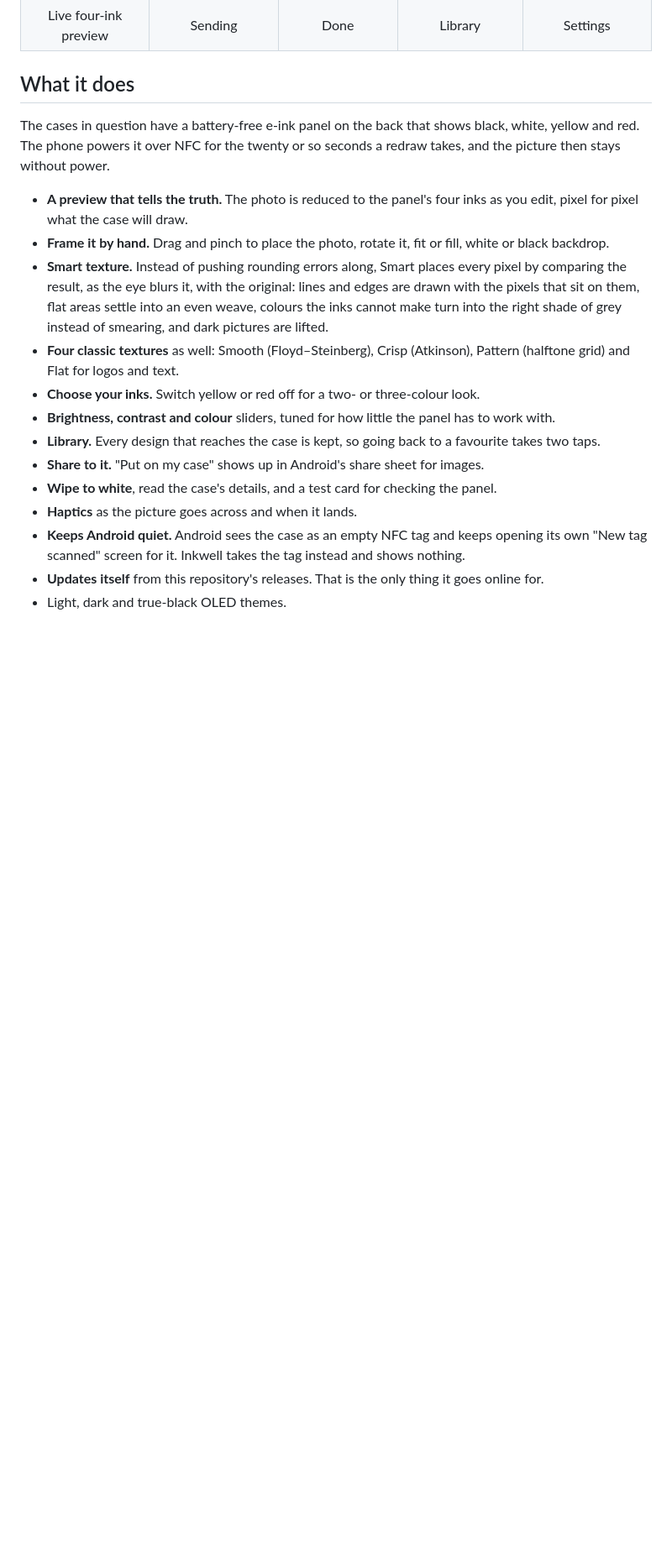
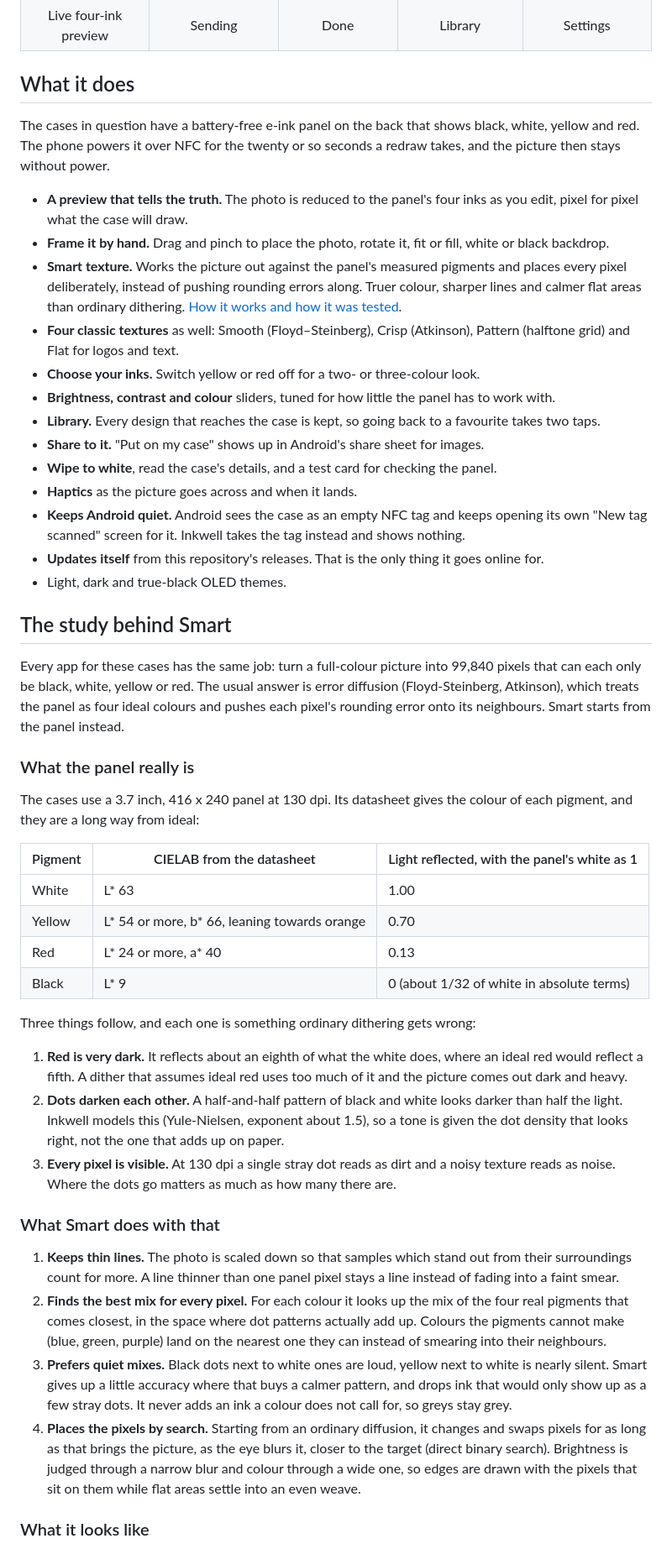
Before and after one commit to visiuun/inkwell, a Markdown page: README.md, the part around one of its changes. Shown at 84% size. Drawn GitHub-style; blank space fills up the shorter version.

```diff
--- a/README.md
+++ b/README.md
@@ -41,7 +41,7 @@ The cases in question have a battery-free e-ink panel on the back that shows bla
 
 - **A preview that tells the truth.** The photo is reduced to the panel's four inks as you edit, pixel for pixel what the case will draw.
 - **Frame it by hand.** Drag and pinch to place the photo, rotate it, fit or fill, white or black backdrop.
-- **Smart texture.** Instead of pushing rounding errors along, Smart places every pixel by comparing the result, as the eye blurs it, with the original: lines and edges are drawn with the pixels that sit on them, flat areas settle into an even weave, colours the inks cannot make turn into the right shade of grey instead of smearing, and dark pictures are lifted.
+- **Smart texture.** Works the picture out against the panel's measured pigments and places every pixel deliberately, instead of pushing rounding errors along. Truer colour, sharper lines and calmer flat areas than ordinary dithering. [How it works and how it was tested](#the-study-behind-smart).
 - **Four classic textures** as well: Smooth (Floyd–Steinberg), Crisp (Atkinson), Pattern (halftone grid) and Flat for logos and text.
 - **Choose your inks.** Switch yellow or red off for a two- or three-colour look.
 - **Brightness, contrast and colour** sliders, tuned for how little the panel has to work with.
@@ -52,3 +52,34 @@ The cases in question have a battery-free e-ink panel on the back that shows bla
 - **Keeps Android quiet.** Android sees the case as an empty NFC tag and keeps opening its own "New tag scanned" screen for it. Inkwell takes the tag instead and shows nothing.
 - **Updates itself** from this repository's releases. That is the only thing it goes online for.
 - Light, dark and true-black OLED themes.
+
+## The study behind Smart
+
+Every app for these cases has the same job: turn a full-colour picture into 99,840 pixels that can each only be black, white, yellow or red. The usual answer is error diffusion (Floyd-Steinberg, Atkinson), which treats the panel as four ideal colours and pushes each pixel's rounding error onto its neighbours. Smart starts from the panel instead.
+
+### What the panel really is
+
+The cases use a 3.7 inch, 416 x 240 panel at 130 dpi. Its datasheet gives the colour of each pigment, and they are a long way from ideal:
+
+| Pigment | CIELAB from the datasheet | Light reflected, with the panel's white as 1 |
+|---|---|---|
+| White | L* 63 | 1.00 |
+| Yellow | L* 54 or more, b* 66, leaning towards orange | 0.70 |
+| Red | L* 24 or more, a* 40 | 0.13 |
+| Black | L* 9 | 0 (about 1/32 of white in absolute terms) |
+
+Three things follow, and each one is something ordinary dithering gets wrong:
+
+1. **Red is very dark.** It reflects about an eighth of what the white does, where an ideal red would reflect a fifth. A dither that assumes ideal red uses too much of it and the picture comes out dark and heavy.
+2. **Dots darken each other.** A half-and-half pattern of black and white looks darker than half the light. Inkwell models this (Yule-Nielsen, exponent about 1.5), so a tone is given the dot density that looks right, not the one that adds up on paper.
+3. **Every pixel is visible.** At 130 dpi a single stray dot reads as dirt and a noisy texture reads as noise. Where the dots go matters as much as how many there are.
+
+### What Smart does with that
+
+1. **Keeps thin lines.** The photo is scaled down so that samples which stand out from their surroundings count for more. A line thinner than one panel pixel stays a line instead of fading into a faint smear.
+2. **Finds the best mix for every pixel.** For each colour it looks up the mix of the four real pigments that comes closest, in the space where dot patterns actually add up. Colours the pigments cannot make (blue, green, purple) land on the nearest one they can instead of smearing into their neighbours.
+3. **Prefers quiet mixes.** Black dots next to white ones are loud, yellow next to white is nearly silent. Smart gives up a little accuracy where that buys a calmer pattern, and drops ink that would only show up as a few stray dots. It never adds an ink a colour does not call for, so greys stay grey.
+4. **Places the pixels by search.** Starting from an ordinary diffusion, it changes and swaps pixels for as long as that brings the picture, as the eye blurs it, closer to the target (direct binary search). Brightness is judged through a narrow blur and colour through a wide one, so edges are drawn with the pixels that sit on them while flat areas settle into an even weave.
+
+### What it looks like
+
```
Also changed, not shown: other parts of README.md (+35 -0 lines), tools/smart/README.md (added, +17 -0 lines), docs/smart/lines.png (added), docs/smart/portrait.png (added), docs/smart/ramps.png (added), 13 other files.
